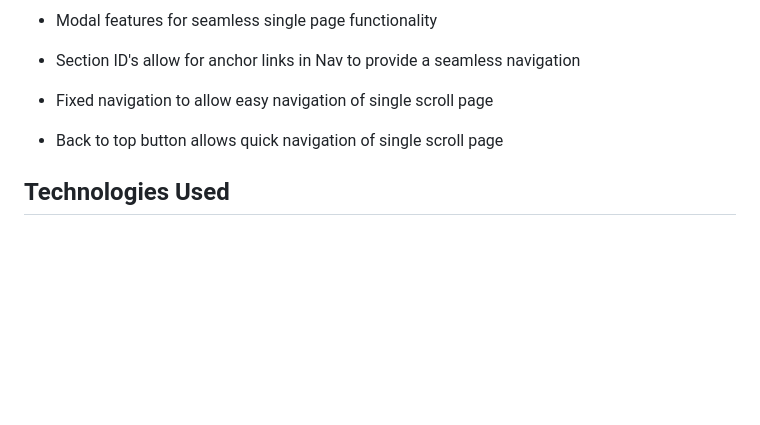
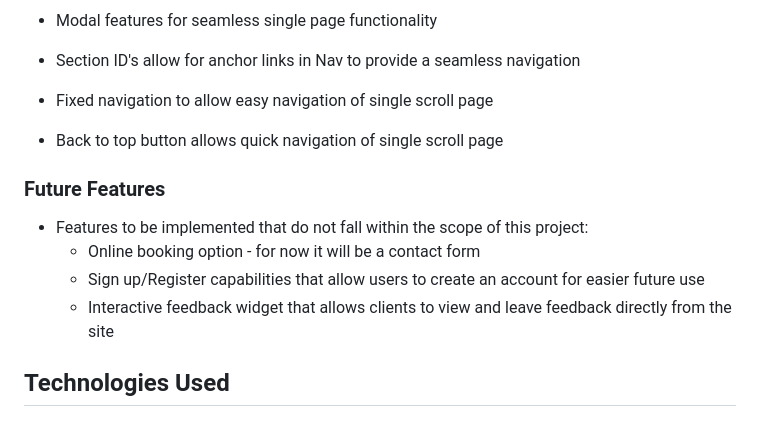
Before and after one commit to sdthomas91/n-g-spmu, a Markdown page: README.md, the part around the change. GitHub-like rendering; blank space fills up the shorter version.

Commit message:
added some details to README.md regarding future features outside of the scope of this project

```diff
--- a/README.md
+++ b/README.md
@@ -74,6 +74,13 @@ Utilising Bootstrap row/column tool the site will present responsively and in a
 - Fixed navigation to allow easy navigation of single scroll page
 
 - Back to top button allows quick navigation of single scroll page
+
+### Future Features
+
+- Features to be implemented that do not fall within the scope of this project:
+    - Online booking option - for now it will be a contact form
+    - Sign up/Register capabilities that allow users to create an account for easier future use
+    - Interactive feedback widget that allows clients to view and leave feedback directly from the site
 
 ## Technologies Used
 
```
